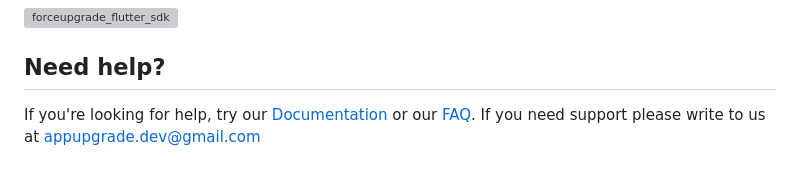
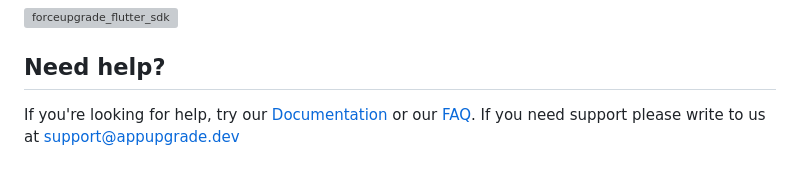
Before and after one commit to appupgrade-dev/app_upgrade_flutter_demo_app, a Markdown page: README.md, the part around the change. Rendered like a GitHub page; grey boxes are pictures that could not be loaded.

Commit message:
Update Support Email

```diff
--- a/README.md
+++ b/README.md
@@ -87,4 +87,4 @@ If you want to redirect user to some other android market place you can add the
 ## Need help?
 
 If you're looking for help, try our [Documentation](https://appupgrade.dev/docs/) or our [FAQ](https://appupgrade.dev/docs/app-upgrade-faq).
-If you need support please write to us at appupgrade.dev@gmail.com
+If you need support please write to us at support@appupgrade.dev
```
